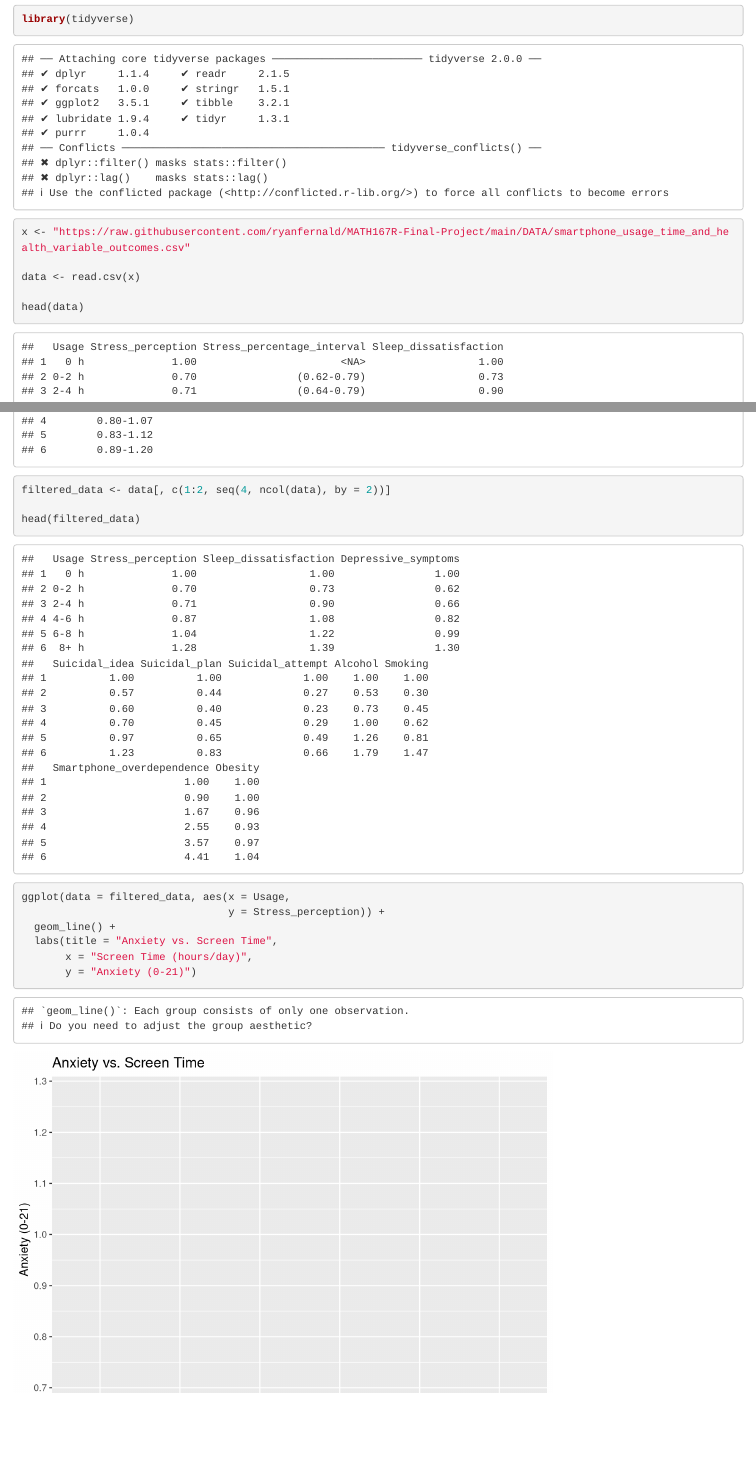
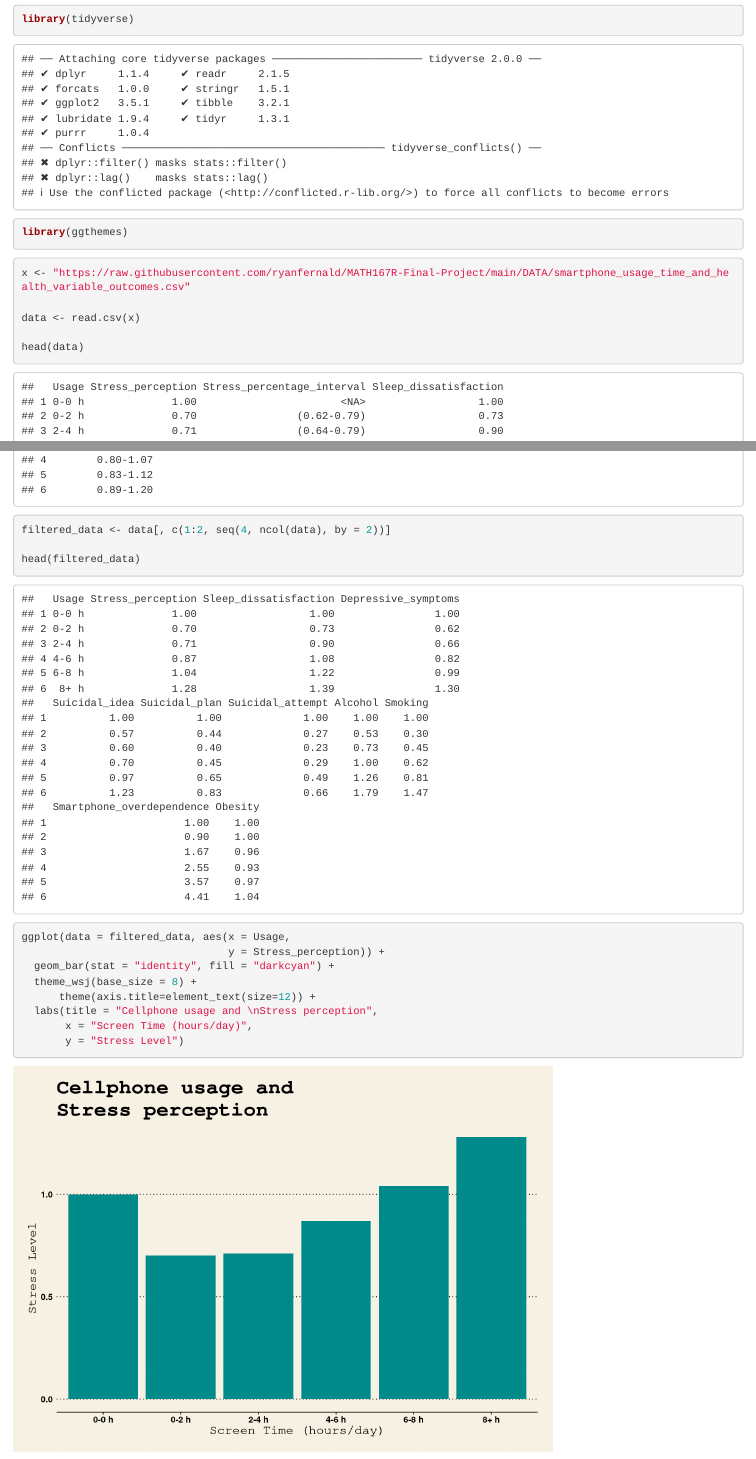
Before and after one commit to ryanfernald/MATH167R-Final-Project, an R Markdown document (FinalProject.Rmd): the page in a window 1100 px wide, from 100 px down, and a second part further down, joined at a grey line. Rendered offline with R 4.5, knitr and Pandoc, with nearby package versions.

Commit message:
a single plot finally

````diff
--- a/DATA/smartphone_usage_time_and_health_variable_outcomes.csv
+++ b/DATA/smartphone_usage_time_and_health_variable_outcomes.csv
@@ -1,5 +1,5 @@
 "Usage","Stress_perception","Stress_percentage_interval","Sleep_dissatisfaction","Sleep_dissatisfaction_interval","Depressive_symptoms","Depressive_symptoms_interval","Suicidal_idea","Suicidal_idea_interval","Suicidal_plan","Suicidal_plan_interval","Suicidal_attempt","Suicidal_attempt_interval","Alcohol","Alcohol_interval","Smoking","Smoking_interval","Smartphone_overdependence","Smartphone_overdependence_interval","Obesity","Obesity_interval"
-"0 h",1,NA,1,NA,1,NA,1,NA,1,NA,1,NA,1,NA,1,NA,1,NA,1,NA
+"0-0 h",1,NA,1,NA,1,NA,1,NA,1,NA,1,NA,1,NA,1,NA,1,NA,1,NA
 "0-2 h",0.7,"(0.62-0.79)",0.73,"0.62-0.79",0.62,"0.55-0.71",0.57,"0.48-0.68",0.44,"0.34-0.56",0.27,"0.20-0.37",0.53,"0.47-0.60",0.3,"0.25-0.36",0.9,"0.76-1.07",1,"0.87-1.17"
 "2-4 h",0.71,"(0.64-0.79)",0.9,"0.80-1.00",0.66,"0.59-0.74",0.6,"0.51-0.70",0.4,"0.32-0.50",0.23,"0.18-0.30",0.73,"0.65-0.82",0.45,"0.39-0.53",1.67,"1.42-1.96",0.96,"0.83-1.10"
 "4-6 h",0.87,"(0.77-0.97)",1.08,"0.96-1.21",0.82,"0.73-0.92",0.7,"0.59-0.82",0.45,"0.36-0.56",0.29,"0.22-0.38",1,"0.89-1.11",0.62,"0.53-0.73",2.55,"2.17-2.98",0.93,"0.80-1.07"
--- a/FinalProject.Rmd
+++ b/FinalProject.Rmd
@@ -10,6 +10,7 @@ format:
 
 ```{r}
 library(tidyverse)
+library(ggthemes)
 ```
 
 ```{r}
@@ -30,8 +31,10 @@ head(filtered_data)
 ```{r}
 ggplot(data = filtered_data, aes(x = Usage,
                                  y = Stress_perception)) +
-  geom_line() +
-  labs(title = "Anxiety vs. Screen Time",
+  geom_bar(stat = "identity", fill = "darkcyan") +
+  theme_wsj(base_size = 8) +
+      theme(axis.title=element_text(size=12)) +
+  labs(title = "Cellphone usage and \nStress perception",
        x = "Screen Time (hours/day)",
-       y = "Anxiety (0-21)")
+       y = "Stress Level")
 ```
````
Also changed, not shown: health_stats_data.R (+1 -1 lines).
